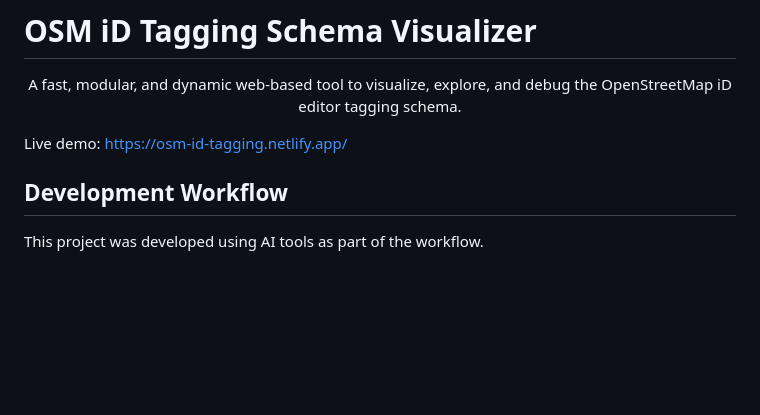
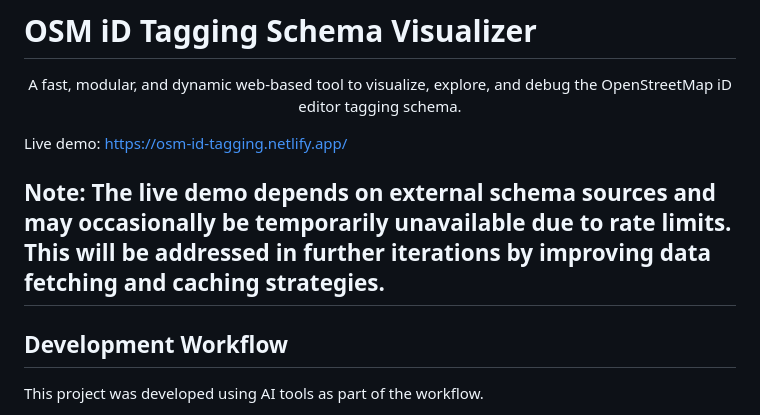
Before and after one commit to RevitBlessed/OSM-iD-Tagging-Schema, a Markdown page: README.md, the part around the change. Rendered like a GitHub page; blank space fills up the shorter version.

```diff
--- a/README.md
+++ b/README.md
@@ -5,6 +5,8 @@
 </p>
 
 Live demo: https://osm-id-tagging.netlify.app/
+
+## Note: The live demo depends on external schema sources and may occasionally be temporarily unavailable due to rate limits. This will be addressed in further iterations by improving data fetching and caching strategies.
 
 ## Development Workflow
 
```
